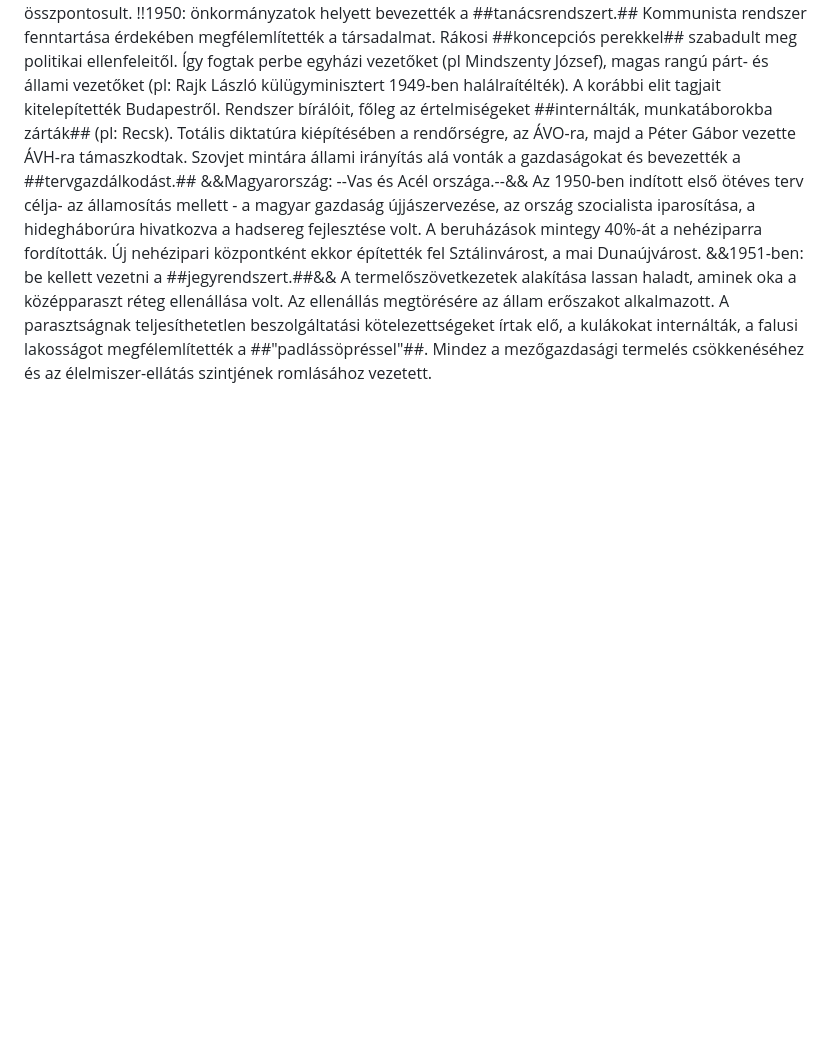
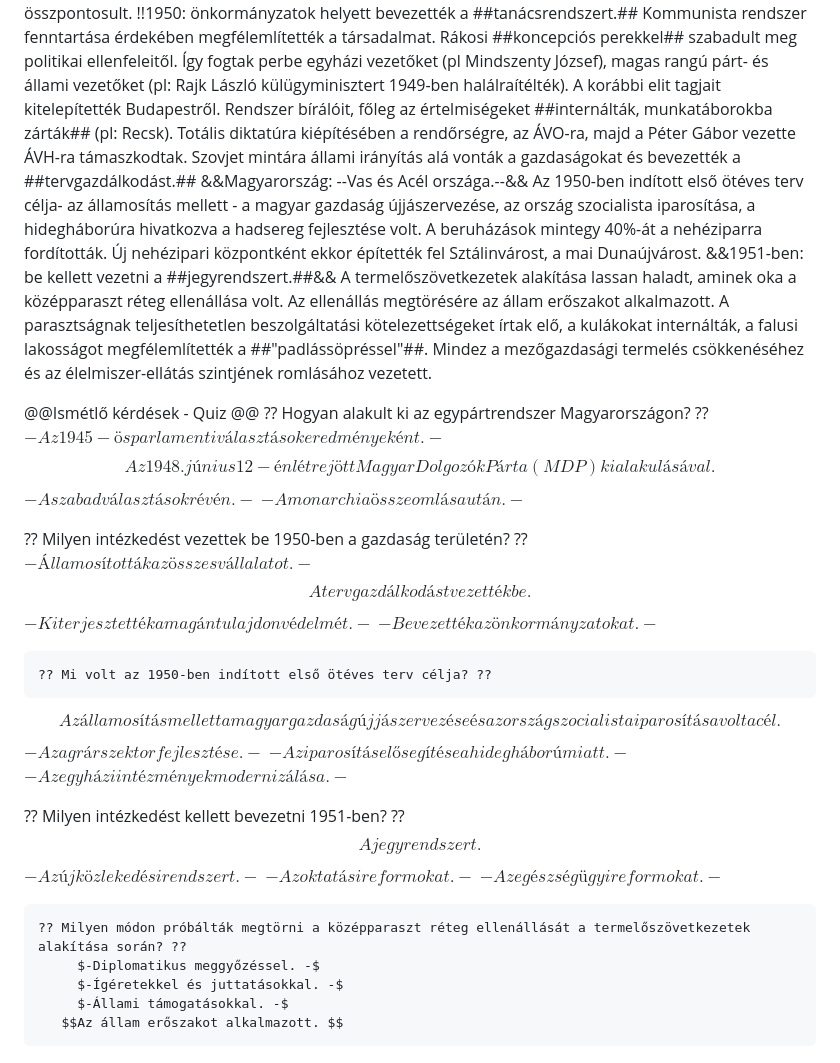
Before and after one commit to stigibalint/tetelprojekt, a Markdown page: files/Tortenelem/Rákosi-korszak.md, the part around the change. Rendered like a GitHub page; blank space fills up the shorter version.

```diff
--- a/files/Tortenelem/Rákosi-korszak.md
+++ b/files/Tortenelem/Rákosi-korszak.md
@@ -18,3 +18,34 @@ Az 1950-ben indított első ötéves terv célja- az államosítás mellett - a
 &&1951-ben: be kellett vezetni a ##jegyrendszert.##&&
 A termelőszövetkezetek alakítása lassan haladt, aminek oka a középparaszt réteg ellenállása volt. Az ellenállás megtörésére az állam erőszakot alkalmazott.
 A parasztságnak teljesíthetetlen beszolgáltatási kötelezettségeket írtak elő, a kulákokat internálták, a falusi lakosságot megfélemlítették a ##"padlássöpréssel"##. Mindez a mezőgazdasági termelés csökkenéséhez és az élelmiszer-ellátás szintjének romlásához vezetett.
+
+@@Ismétlő kérdések - Quiz @@
+    ?? Hogyan alakult ki az egypártrendszer Magyarországon? ??
+        $- Az 1945-ös parlamenti választások eredményeként. -$
+       $$Az 1948. június 12-én létrejött Magyar Dolgozók Párta (MDP) kialakulásával. $$
+        $- A szabad választások révén. -$
+        $- A monarchia összeomlása után. -$
+
+   ?? Milyen intézkedést vezettek be 1950-ben a gazdaság területén? ??
+         $-Államosították az összes vállalatot. -$
+     $$A tervgazdálkodást vezették be. $$
+         $-Kiterjesztették a magántulajdon védelmét. -$
+         $-Bevezették az önkormányzatokat. -$
+
+    ?? Mi volt az 1950-ben indított első ötéves terv célja? ??
+   $$ Az államosítás mellett a magyar gazdaság újjászervezése és az ország szocialista iparosítása volt a cél.  $$
+         $-Az agrárszektor fejlesztése. -$
+         $-Az iparosítás elősegítése a hidegháború miatt. -$
+         $-Az egyházi intézmények modernizálása. -$
+
+  ??  Milyen intézkedést kellett bevezetni 1951-ben? ??
+    $$A jegyrendszert. $$
+         $-Az új közlekedési rendszert. -$
+         $-Az oktatási reformokat. -$
+         $-Az egészségügyi reformokat. -$
+
+    ?? Milyen módon próbálták megtörni a középparaszt réteg ellenállását a termelőszövetkezetek alakítása során? ??
+         $-Diplomatikus meggyőzéssel. -$
+         $-Ígéretekkel és juttatásokkal. -$
+         $-Állami támogatásokkal. -$
+       $$Az állam erőszakot alkalmazott. $$
```
